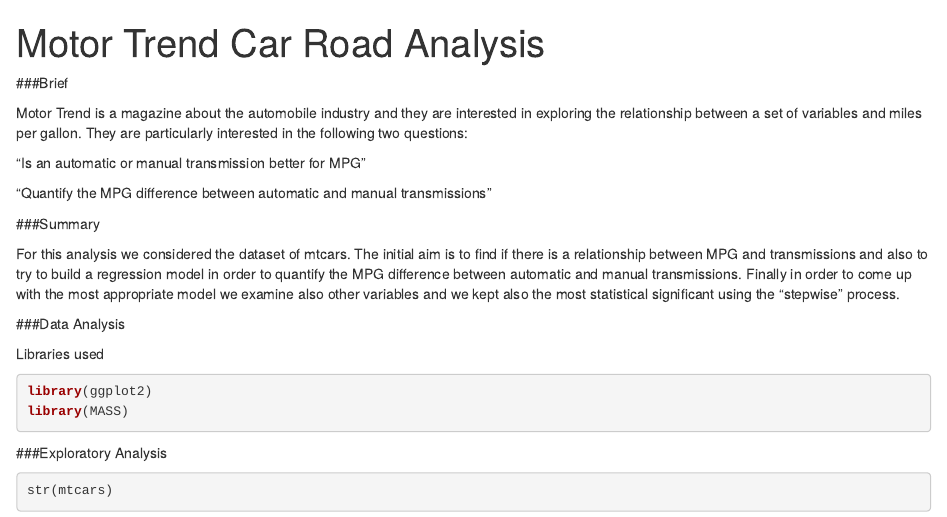
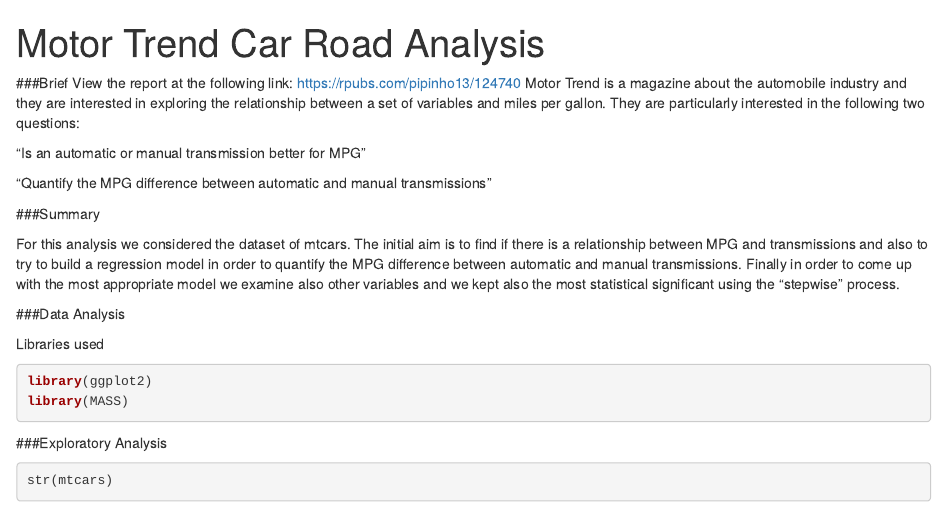
Before and after one commit to pipinho13/test-repo, an R Markdown document (PA_REG_MODEL.Rmd): the page in a window 1100 px wide, from its top. Rendered offline with R 4.5, knitr and Pandoc, with nearby package versions; drawn as R Markdown's standard HTML page in place of the format the file asks for.

Commit message:
Update PA_REG_MODEL.Rmd

```diff
--- a/PA_REG_MODEL.Rmd
+++ b/PA_REG_MODEL.Rmd
@@ -3,7 +3,7 @@
 output: word_document
 ---
 ###Brief
-
+View the report at the following link: https://rpubs.com/pipinho13/124740
 Motor Trend is a magazine about the automobile industry and they are interested in exploring the relationship between a set of variables and miles per gallon.
 They are particularly interested in the following two questions:
 
```
